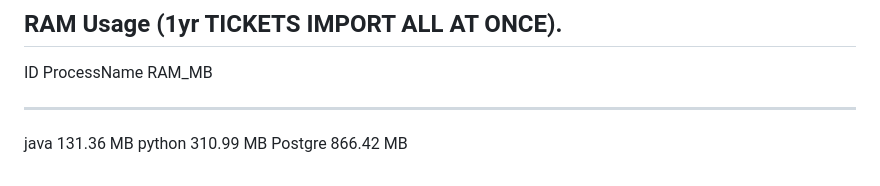
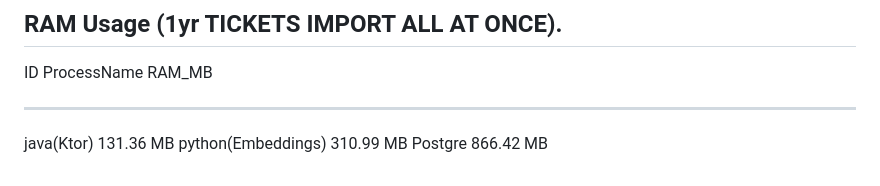
Before and after one commit to Nayanbrijpurria/Cuzor---RAG, a Markdown page: README.md, the part around the change. Rendered like a GitHub page.

Commit message:
Update RAM usage details for Java and Python

```diff
--- a/README.md
+++ b/README.md
@@ -113,6 +113,6 @@ The maximum batch size for processing those tickets will be 50.
 
    ID ProcessName RAM_MB
    -- ----------- ------
-java        131.36 MB
-python      310.99 MB
+java(Ktor)        131.36 MB
+python(Embeddings)      310.99 MB
 Postgre     866.42 MB
```
